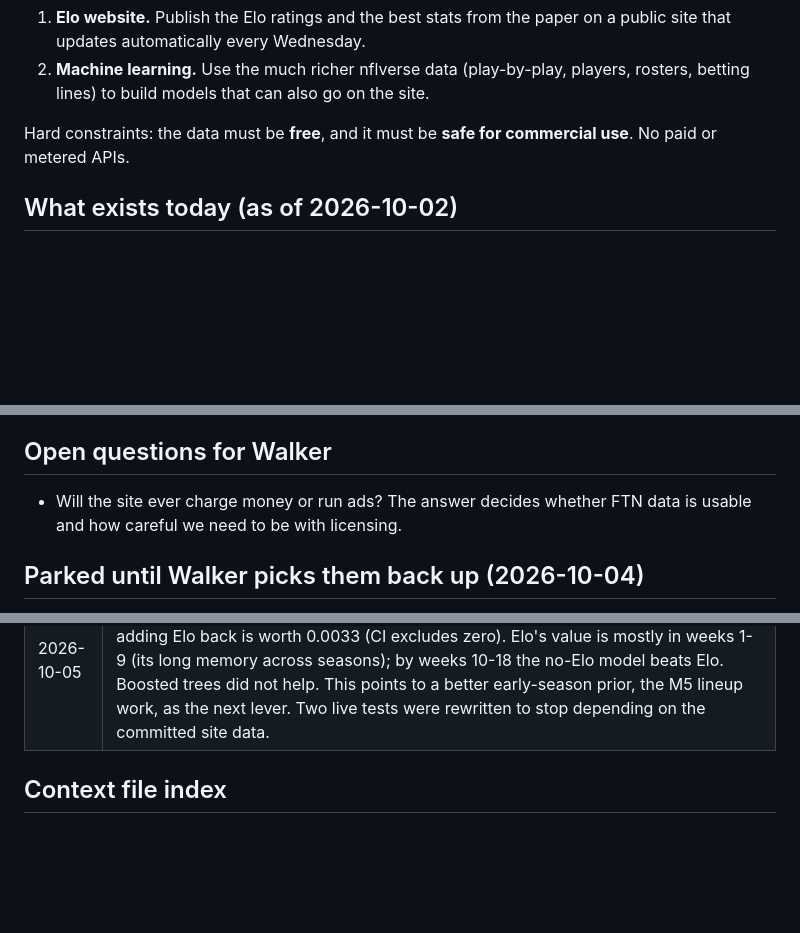
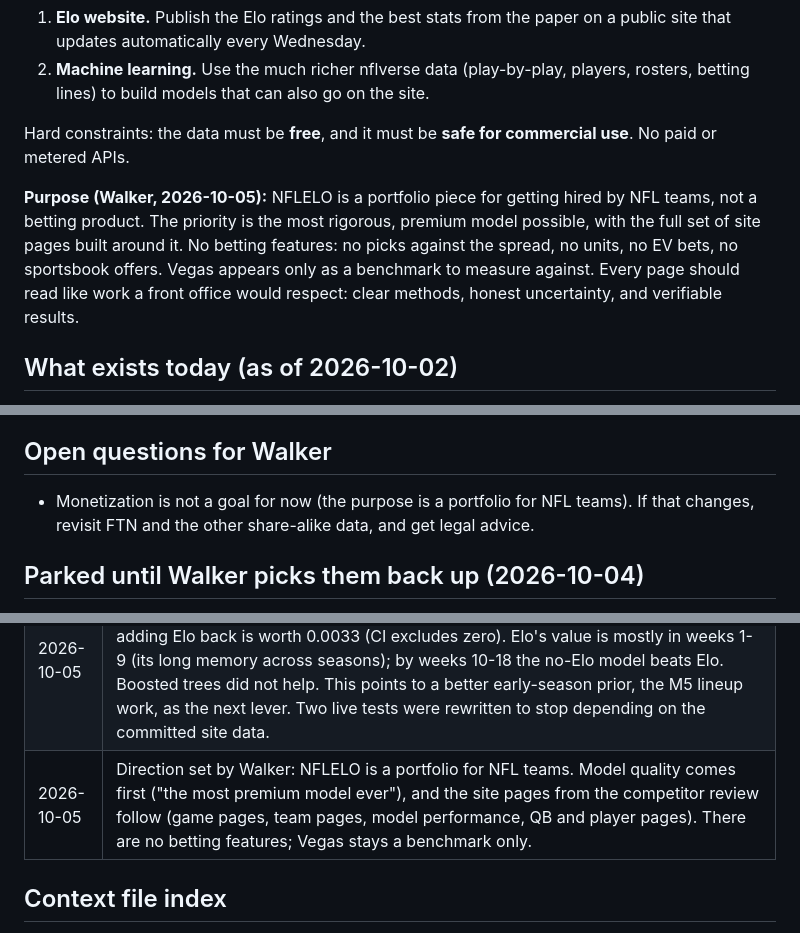
Before and after one commit to walk-the-program/NFLELO, a Markdown page: CONTEXT.md, 3 parts joined by grey strips. Drawn GitHub-style; blank space fills up the shorter version.

Commit message:
Record direction: portfolio for NFL teams, premium model first, no betting features
Co-Authored-By: Claude Opus 5.5 <noreply@anthropic.com>

```diff
--- a/CONTEXT.md
+++ b/CONTEXT.md
@@ -12,6 +12,8 @@ Walker Tracy wrote an NFL Elo analysis in fall 2025, covering regular seasons fr
 2. **Machine learning.** Use the much richer nflverse data (play-by-play, players, rosters, betting lines) to build models that can also go on the site.
 
 Hard constraints: the data must be **free**, and it must be **safe for commercial use**. No paid or metered APIs.
+
+**Purpose (Walker, 2026-10-05):** NFLELO is a portfolio piece for getting hired by NFL teams, not a betting product. The priority is the most rigorous, premium model possible, with the full set of site pages built around it. No betting features: no picks against the spread, no units, no EV bets, no sportsbook offers. Vegas appears only as a benchmark to measure against. Every page should read like work a front office would respect: clear methods, honest uncertainty, and verifiable results.
 
 ## What exists today (as of 2026-10-02)
 
@@ -86,7 +88,7 @@ Hard constraints: the data must be **free**, and it must be **safe for commercia
 
 ## Open questions for Walker
 
-- Will the site ever charge money or run ads? The answer decides whether FTN data is usable and how careful we need to be with licensing.
+- Monetization is not a goal for now (the purpose is a portfolio for NFL teams). If that changes, revisit FTN and the other share-alike data, and get legal advice.
 
 ## Parked until Walker picks them back up (2026-10-04)
 
@@ -116,6 +118,7 @@ Hard constraints: the data must be **free**, and it must be **safe for commercia
 | 2026-10-05 | M4 holdout sign-off, run once on pre-registered rules (commit e51e890). The margin model FAILS its primary: MAE beat Elo's spread by 0.059 points (10.126 vs 10.185), but the CI [-0.150, +0.035] includes zero; it passes all three secondaries. The market spread's MAE is 9.764. Playoff odds (tau_rest 4.5) PASS every rule: made-playoffs ECE 0.028 within the null, Brier 0.1234 vs 0.1258 for tau 0 (CI excludes zero). The odds stay hidden on the site (`publish_sim` false) until Walker decides. |
 | 2026-10-05 | Walker: publish the playoff odds (`publish_sim` true) and keep the model spread on the site, with methodology copy stating that its edge over Elo's spread is not proven. M4 is complete. |
 | 2026-10-05 | No-Elo study (DEV only, descriptive). The best model without Elo (adjusted EPA + QB + rest/neutral) scores 0.2182, a tie with Elo's 0.2178; A4s with Elo scores 0.2151, and adding Elo back is worth 0.0033 (CI excludes zero). Elo's value is mostly in weeks 1-9 (its long memory across seasons); by weeks 10-18 the no-Elo model beats Elo. Boosted trees did not help. This points to a better early-season prior, the M5 lineup work, as the next lever. Two live tests were rewritten to stop depending on the committed site data. |
+| 2026-10-05 | Direction set by Walker: NFLELO is a portfolio for NFL teams. Model quality comes first ("the most premium model ever"), and the site pages from the competitor review follow (game pages, team pages, model performance, QB and player pages). There are no betting features; Vegas stays a benchmark only. |
 
 ## Context file index
 
```
Also changed, not shown: context/competitor-nfelo.md (+1 -1 lines).
